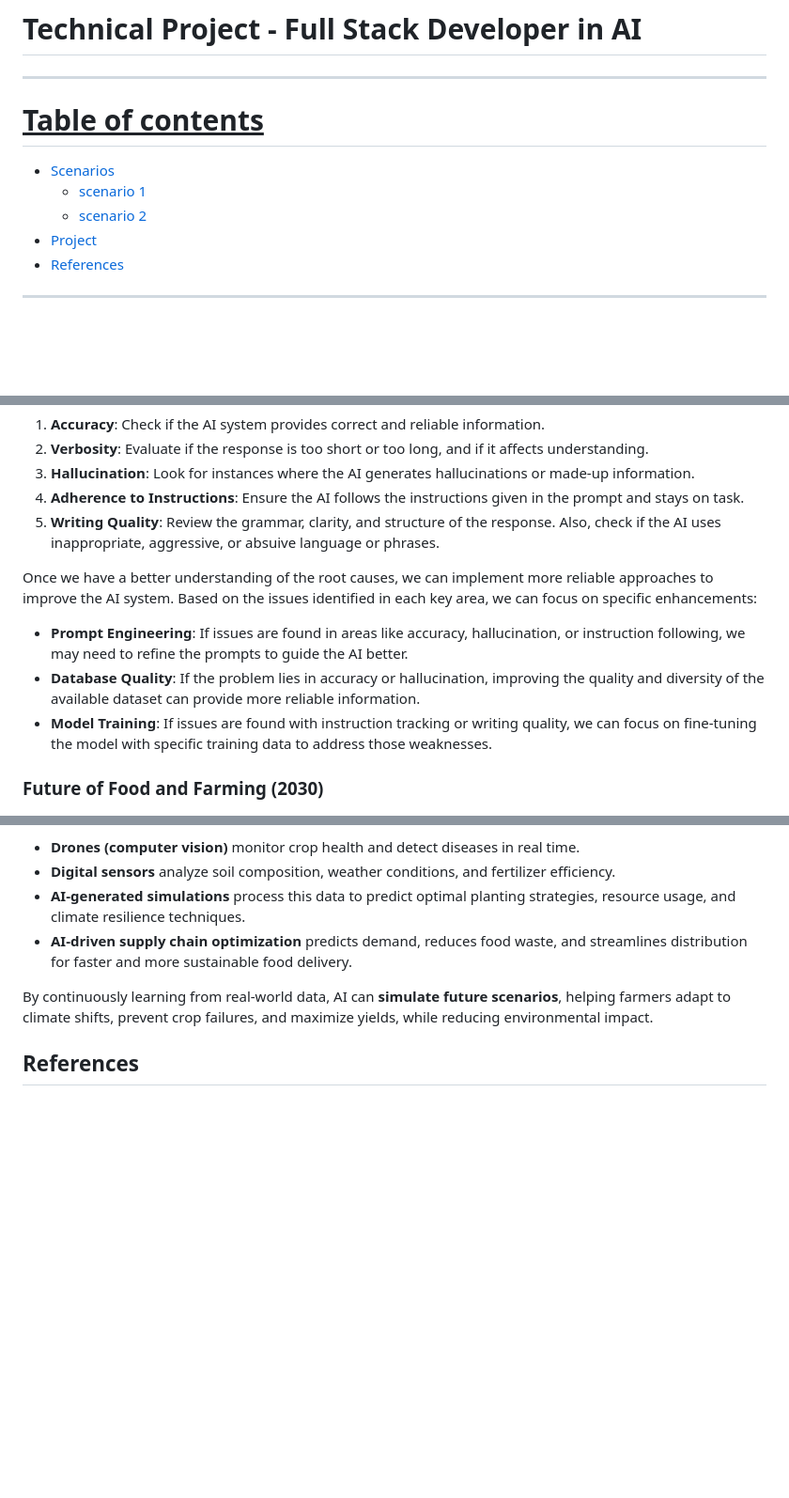
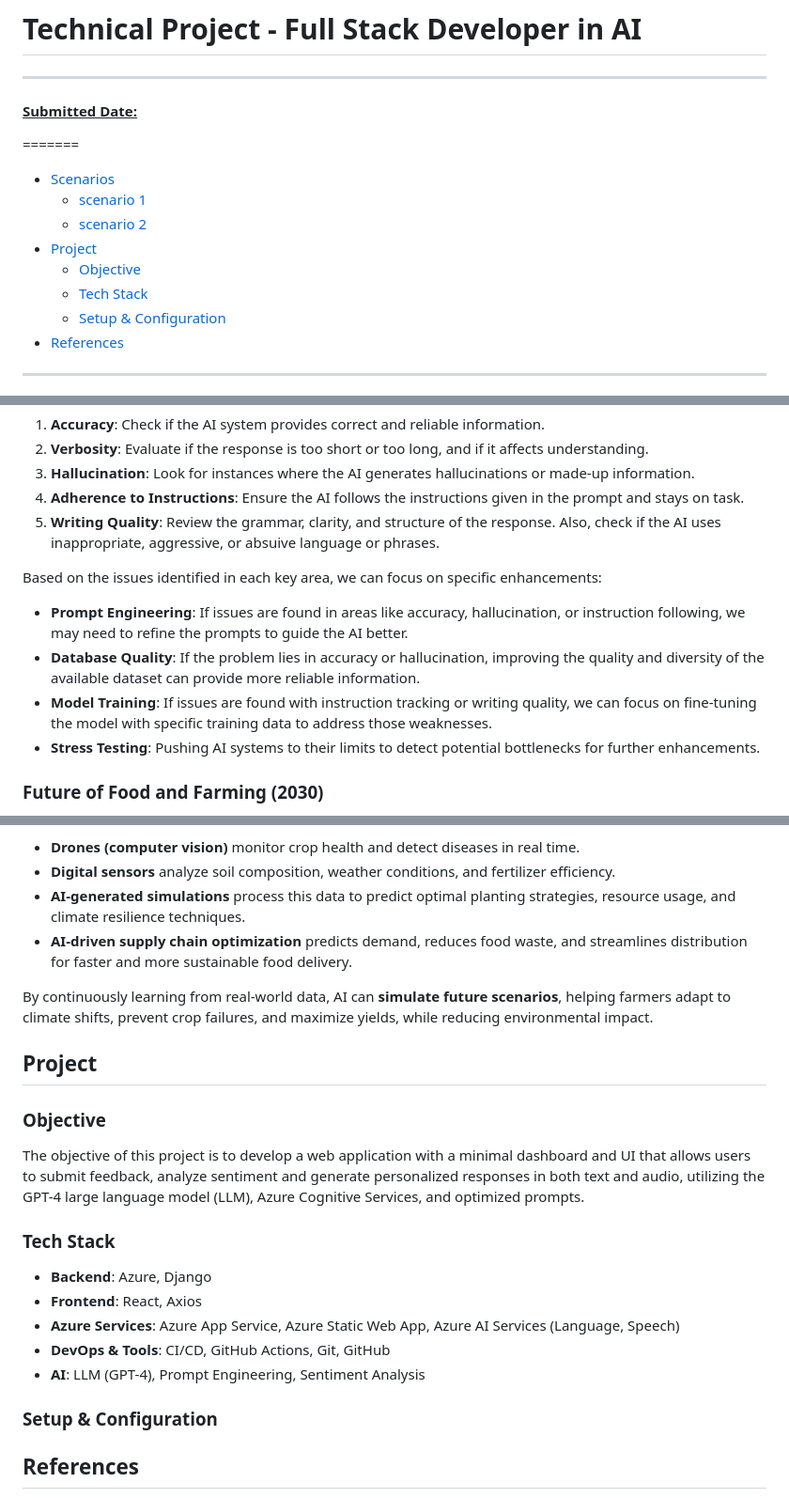
Before and after one commit to soroush-04/azure-ai-sentiment, a Markdown page: README.md, 3 parts joined by grey strips. Shown at 94% size. GitHub-like rendering; blank space fills up the shorter version.

Commit message:
Update README: project

```diff
--- a/README.md
+++ b/README.md
@@ -1,7 +1,7 @@
 # Technical Project - Full Stack Developer in AI
 ---
 
-<u>Table of contents</u>
+#### <u>Submitted Date: </u>
 =======
 
 <!--ts-->
@@ -9,6 +9,9 @@
     - [scenario 1 ](#scenario-1)
     - [scenario 2 ](#scenario-2)
   - [Project](#project)
+    - [Objective](#objective)
+    - [Tech Stack](#tech-stack)
+    - [Setup & Configuration](#setup-config)
   - [References](#references)
   <!-- - [References](#references) -->
 <!--te-->
@@ -29,11 +32,12 @@ To address negative user feedback and improve our AI sytems productivity, we nee
 4. **Adherence to Instructions**: Ensure the AI follows the instructions given in the prompt and stays on task.
 5. **Writing Quality**: Review the grammar, clarity, and structure of the response. Also, check if the AI uses inappropriate, aggressive, or absuive language or phrases.
 
-Once we have a better understanding of the root causes, we can implement more reliable approaches to improve the AI system. Based on the issues identified in each key area, we can focus on specific enhancements:
+Based on the issues identified in each key area, we can focus on specific enhancements:
 
 - **Prompt Engineering**: If issues are found in areas like accuracy, hallucination, or instruction following, we may need to refine the prompts to guide the AI better.
 - **Database Quality**: If the problem lies in accuracy or hallucination, improving the quality and diversity of the available dataset can provide more reliable information.
 - **Model Training**: If issues are found with instruction tracking or writing quality, we can focus on fine-tuning the model with specific training data to address those weaknesses.
+- **Stress Testing**: Pushing AI systems to their limits to detect potential bottlenecks for further enhancements.
 
 
 ### Future of Food and Farming (2030) <a id="scenario-2"></a>
@@ -58,6 +62,21 @@ Generative AI can revolutionize farming by creating **adaptive, data-driven ecos
 By continuously learning from real-world data, AI can **simulate future scenarios**, helping farmers adapt to climate shifts, prevent crop failures, and maximize yields, while reducing environmental impact.
 
 
+## Project<a id="project"></a>
+### Objective <a id="objective"></a>
+
+The objective of this project is to develop a web application with a minimal dashboard and UI that allows users to submit feedback, analyze sentiment and generate personalized responses in both text and audio, utilizing the GPT-4 large language model (LLM), Azure Cognitive Services, and  optimized prompts.
+### Tech Stack <a id="tech-stack"></a>
+
+- **Backend**: Azure, Django
+- **Frontend**: React, Axios
+- **Azure Services**: Azure App Service, Azure Static Web App, Azure AI Services (Language, Speech)
+- **DevOps & Tools**: CI/CD, GitHub Actions, Git, GitHub
+- **AI**: LLM (GPT-4), Prompt Engineering, Sentiment Analysis
+
+### Setup & Configuration <a id="setup-config"></a>
+
+
 ## References<a id="references"></a>
 
 1. [BASF Agriculture](https://agriculture.basf.com/ca/en)
```
